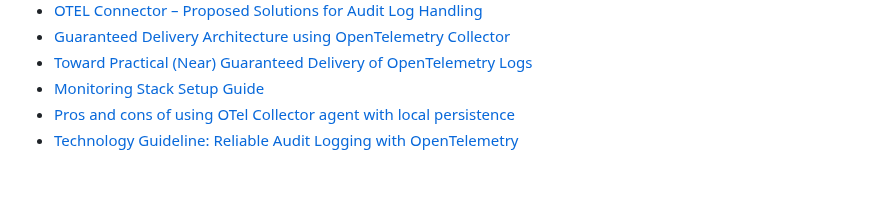
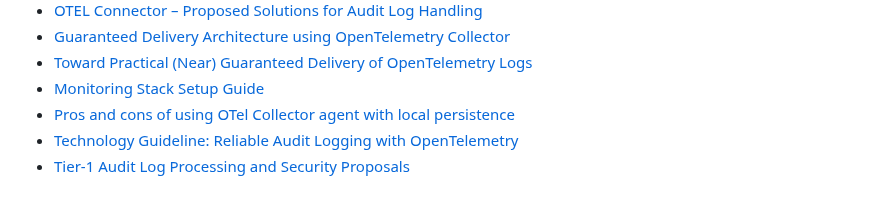
Before and after one commit to apeirora/audit-log-poc-for-otel, a Markdown page: docs/README.md, the part around the change. Drawn GitHub-style.

Commit message:
add tier-1 summary of discussion

```diff
--- a/docs/README.md
+++ b/docs/README.md
@@ -9,3 +9,4 @@
 - [Monitoring Stack Setup Guide](./monitoring.md)
 - [Pros and cons of using OTel Collector agent with local persistence](./collector-agent-with-persistence.md)
 - [Technology Guideline: Reliable Audit Logging with OpenTelemetry](./ideal-setup.md)
+ - [Tier-1 Audit Log Processing and Security Proposals](./tier1-log-processing-proposals.md)
```
Also changed, not shown: docs/tier1-log-processing-proposals.md (added, +345 -0 lines), docs/assets/tier-1.jpg (added).
